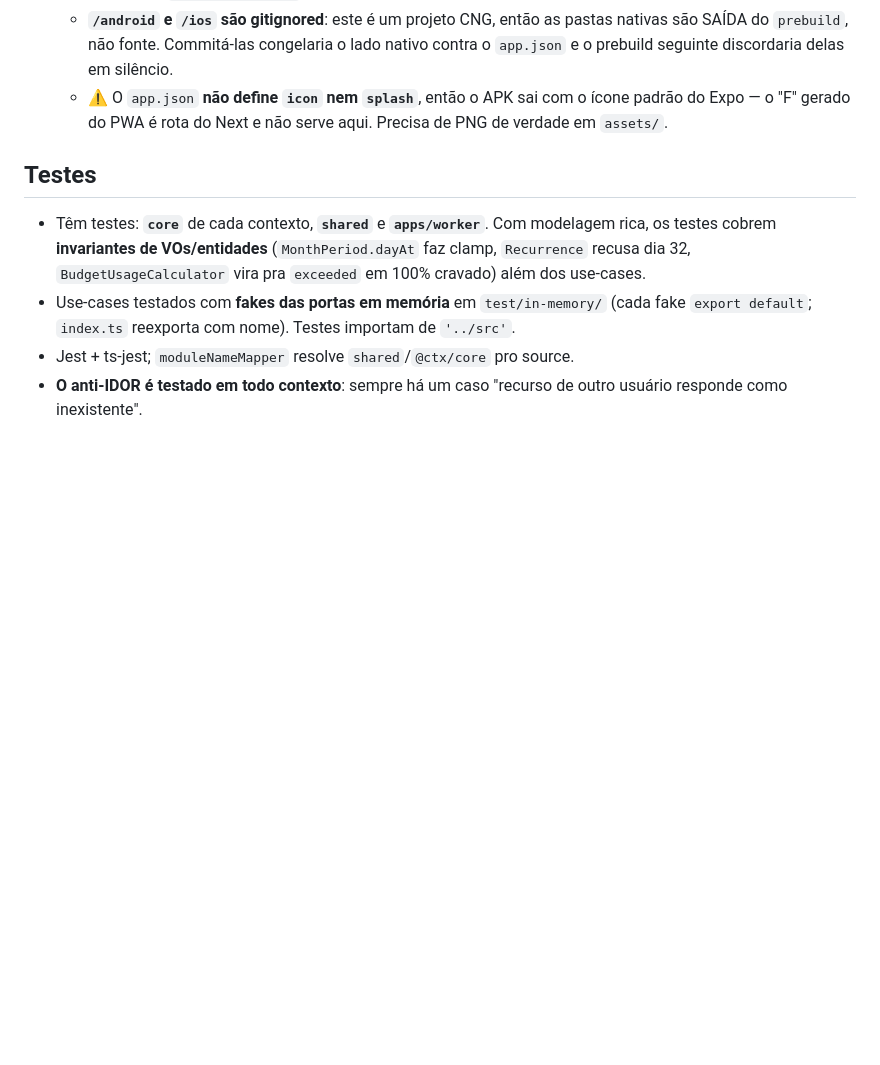
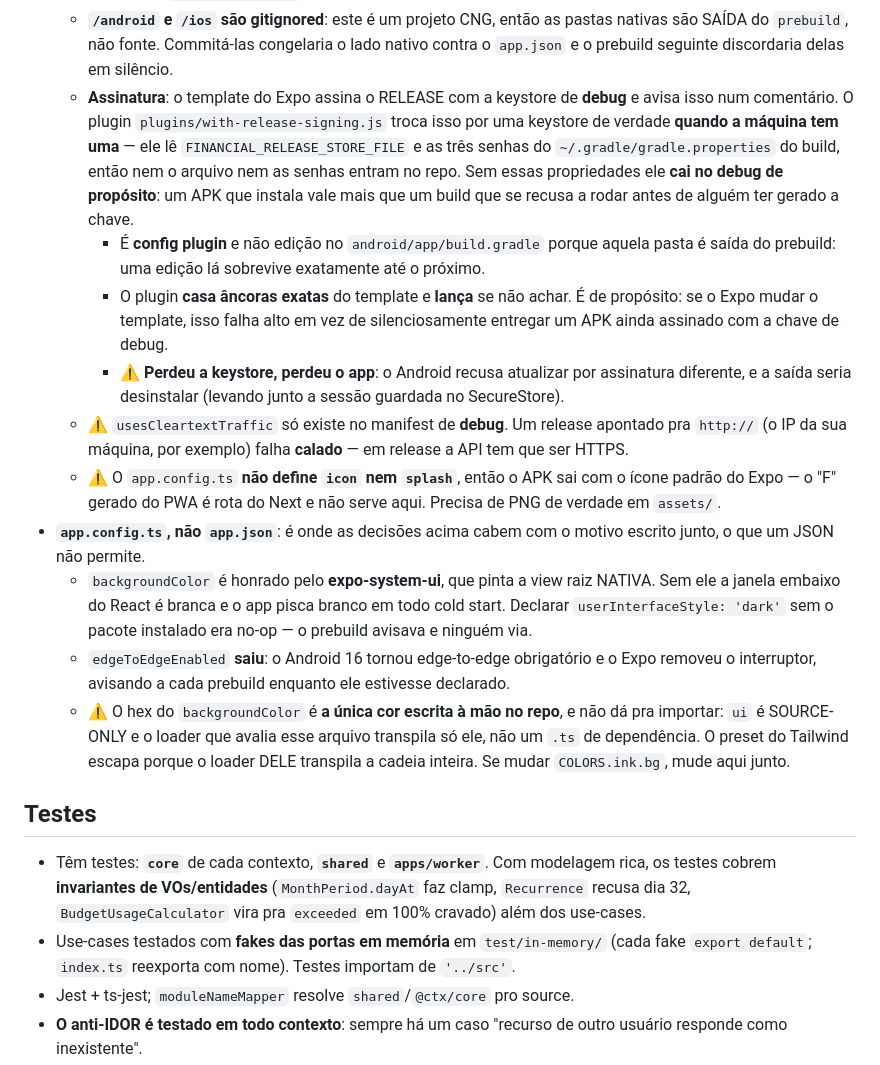
Before and after one commit to adrianoboulhosadev/Financial-Management, a Markdown page: CLAUDE.md, the part around the change. Drawn GitHub-style; blank space fills up the shorter version.

Commit message:
docs: assinatura do APK e o que mudou no app.config
Como apontar a keystore, por que o fallback pro debug existe, o cleartext
que só vale em debug e a única cor escrita à mão no repo.

```diff
--- a/CLAUDE.md
+++ b/CLAUDE.md
@@ -971,8 +971,35 @@ do web.
   - **`/android` e `/ios` são gitignored**: este é um projeto CNG, então as pastas nativas são
     SAÍDA do `prebuild`, não fonte. Commitá-las congelaria o lado nativo contra o `app.json` e o
     prebuild seguinte discordaria delas em silêncio.
-  - ⚠️ O `app.json` **não define `icon` nem `splash`**, então o APK sai com o ícone padrão do Expo —
-    o "F" gerado do PWA é rota do Next e não serve aqui. Precisa de PNG de verdade em `assets/`.
+  - **Assinatura**: o template do Expo assina o RELEASE com a keystore de **debug** e avisa isso num
+    comentário. O plugin `plugins/with-release-signing.js` troca isso por uma keystore de verdade
+    **quando a máquina tem uma** — ele lê `FINANCIAL_RELEASE_STORE_FILE` e as três senhas do
+    `~/.gradle/gradle.properties` do build, então nem o arquivo nem as senhas entram no repo. Sem
+    essas propriedades ele **cai no debug de propósito**: um APK que instala vale mais que um build
+    que se recusa a rodar antes de alguém ter gerado a chave.
+    - É **config plugin** e não edição no `android/app/build.gradle` porque aquela pasta é saída do
+      prebuild: uma edição lá sobrevive exatamente até o próximo.
+    - O plugin **casa âncoras exatas** do template e **lança** se não achar. É de propósito: se o
+      Expo mudar o template, isso falha alto em vez de silenciosamente entregar um APK ainda
+      assinado com a chave de debug.
+    - ⚠️ **Perdeu a keystore, perdeu o app**: o Android recusa atualizar por assinatura diferente, e
+      a saída seria desinstalar (levando junto a sessão guardada no SecureStore).
+  - ⚠️ `usesCleartextTraffic` só existe no manifest de **debug**. Um release apontado pra `http://`
+    (o IP da sua máquina, por exemplo) falha **calado** — em release a API tem que ser HTTPS.
+  - ⚠️ O `app.config.ts` **não define `icon` nem `splash`**, então o APK sai com o ícone padrão do
+    Expo — o "F" gerado do PWA é rota do Next e não serve aqui. Precisa de PNG de verdade em
+    `assets/`.
+- **`app.config.ts`, não `app.json`**: é onde as decisões acima cabem com o motivo escrito junto, o
+  que um JSON não permite.
+  - `backgroundColor` é honrado pelo **expo-system-ui**, que pinta a view raiz NATIVA. Sem ele a
+    janela embaixo do React é branca e o app pisca branco em todo cold start. Declarar
+    `userInterfaceStyle: 'dark'` sem o pacote instalado era no-op — o prebuild avisava e ninguém via.
+  - `edgeToEdgeEnabled` **saiu**: o Android 16 tornou edge-to-edge obrigatório e o Expo removeu o
+    interruptor, avisando a cada prebuild enquanto ele estivesse declarado.
+  - ⚠️ O hex do `backgroundColor` é **a única cor escrita à mão no repo**, e não dá pra importar:
+    `ui` é SOURCE-ONLY e o loader que avalia esse arquivo transpila só ele, não um `.ts` de
+    dependência. O preset do Tailwind escapa porque o loader DELE transpila a cadeia inteira. Se
+    mudar `COLORS.ink.bg`, mude aqui junto.
 
 ## Testes
 
```
